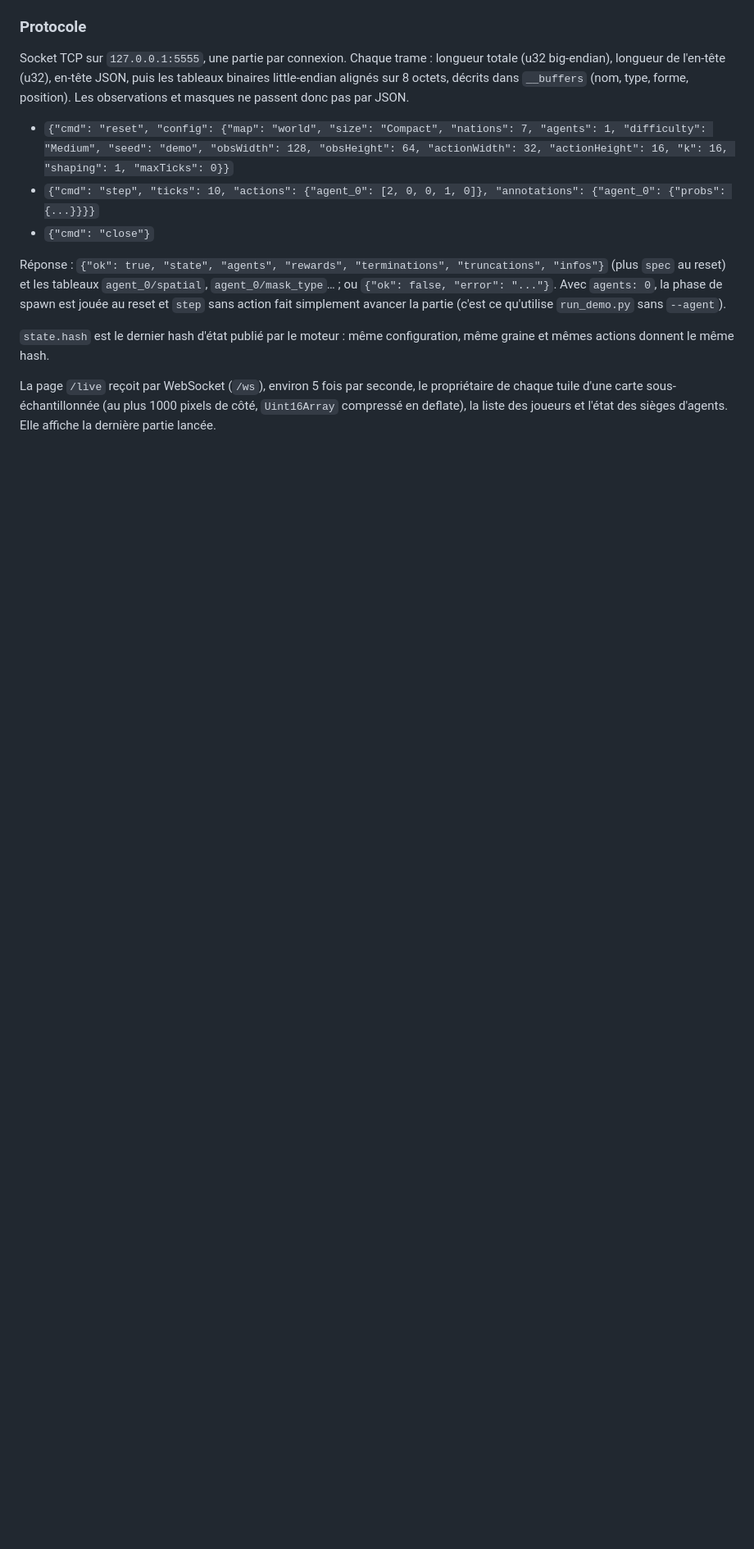
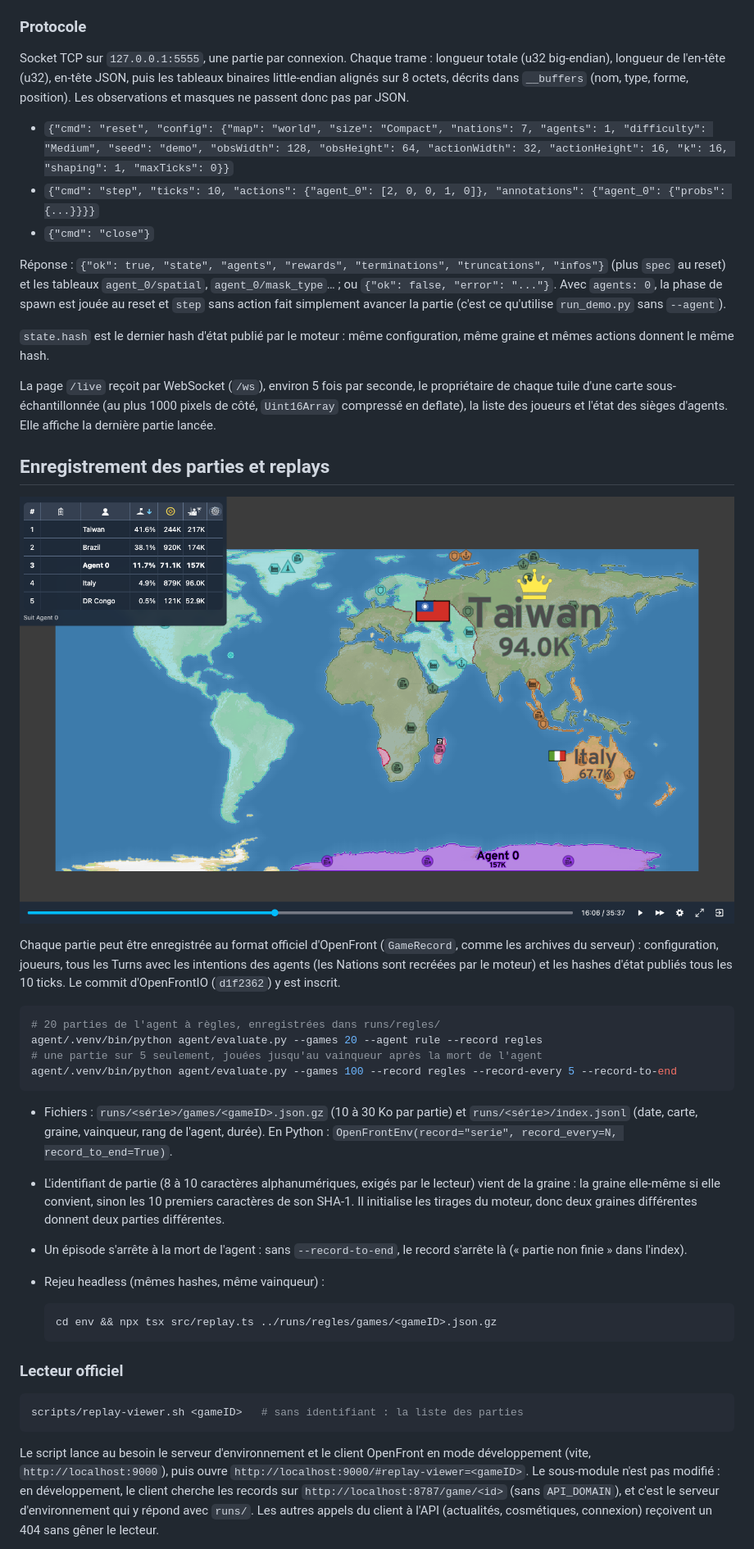
Before and after one commit to FabLrc/openfront-ai, a Markdown page: README.md, the part around the change printed below. Shown: that part at 82% size. Rendered like a GitHub page; pictures changed too: docs/replay-viewer.png (added); blank space fills up the shorter version.

Commit message:
README : enregistrement, replays, lecteur officiel et longs calculs

````diff
--- a/README.md
+++ b/README.md
@@ -173,3 +179,49 @@ propriétaire de chaque tuile d'une carte sous-échantillonnée (au plus 1000
 pixels de côté, `Uint16Array` compressé en deflate), la liste des joueurs et
 l'état des sièges d'agents. Elle affiche la dernière partie lancée.
 
+## Enregistrement des parties et replays
+
+![Une partie de l'agent dans le lecteur officiel d'OpenFront](docs/replay-viewer.png)
+
+Chaque partie peut être enregistrée au format officiel d'OpenFront
+(`GameRecord`, comme les archives du serveur) : configuration, joueurs, tous
+les Turns avec les intentions des agents (les Nations sont recréées par le
+moteur) et les hashes d'état publiés tous les 10 ticks. Le commit
+d'OpenFrontIO (`d1f2362`) y est inscrit.
+
+```bash
+# 20 parties de l'agent à règles, enregistrées dans runs/regles/
+agent/.venv/bin/python agent/evaluate.py --games 20 --agent rule --record regles
+# une partie sur 5 seulement, jouées jusqu'au vainqueur après la mort de l'agent
+agent/.venv/bin/python agent/evaluate.py --games 100 --record regles --record-every 5 --record-to-end
+```
+
+- Fichiers : `runs/<série>/games/<gameID>.json.gz` (10 à 30 Ko par partie) et
+  `runs/<série>/index.jsonl` (date, carte, graine, vainqueur, rang de l'agent,
+  durée). En Python : `OpenFrontEnv(record="serie", record_every=N, record_to_end=True)`.
+- L'identifiant de partie (8 à 10 caractères alphanumériques, exigés par le
+  lecteur) vient de la graine : la graine elle-même si elle convient, sinon
+  les 10 premiers caractères de son SHA-1. Il initialise les tirages du
+  moteur, donc deux graines différentes donnent deux parties différentes.
+- Un épisode s'arrête à la mort de l'agent : sans `--record-to-end`, le record
+  s'arrête là (« partie non finie » dans l'index).
+- Rejeu headless (mêmes hashes, même vainqueur) :
+
+  ```bash
+  cd env && npx tsx src/replay.ts ../runs/regles/games/<gameID>.json.gz
+  ```
+
+### Lecteur officiel
+
+```bash
+scripts/replay-viewer.sh <gameID>   # sans identifiant : la liste des parties
+```
+
+Le script lance au besoin le serveur d'environnement et le client OpenFront
+en mode développement (vite, `http://localhost:9000`), puis ouvre
+`http://localhost:9000/#replay-viewer=<gameID>`. Le sous-module n'est pas
+modifié : en développement, le client cherche les records sur
+`http://localhost:8787/game/<id>` (sans `API_DOMAIN`), et c'est le serveur
+d'environnement qui y répond avec `runs/`. Les autres appels du client à l'API
+(actualités, cosmétiques, connexion) reçoivent un 404 sans gêner le lecteur.
+
````
Also changed, not shown: other parts of README.md (+28 -5 lines), docs/games.png (added).
